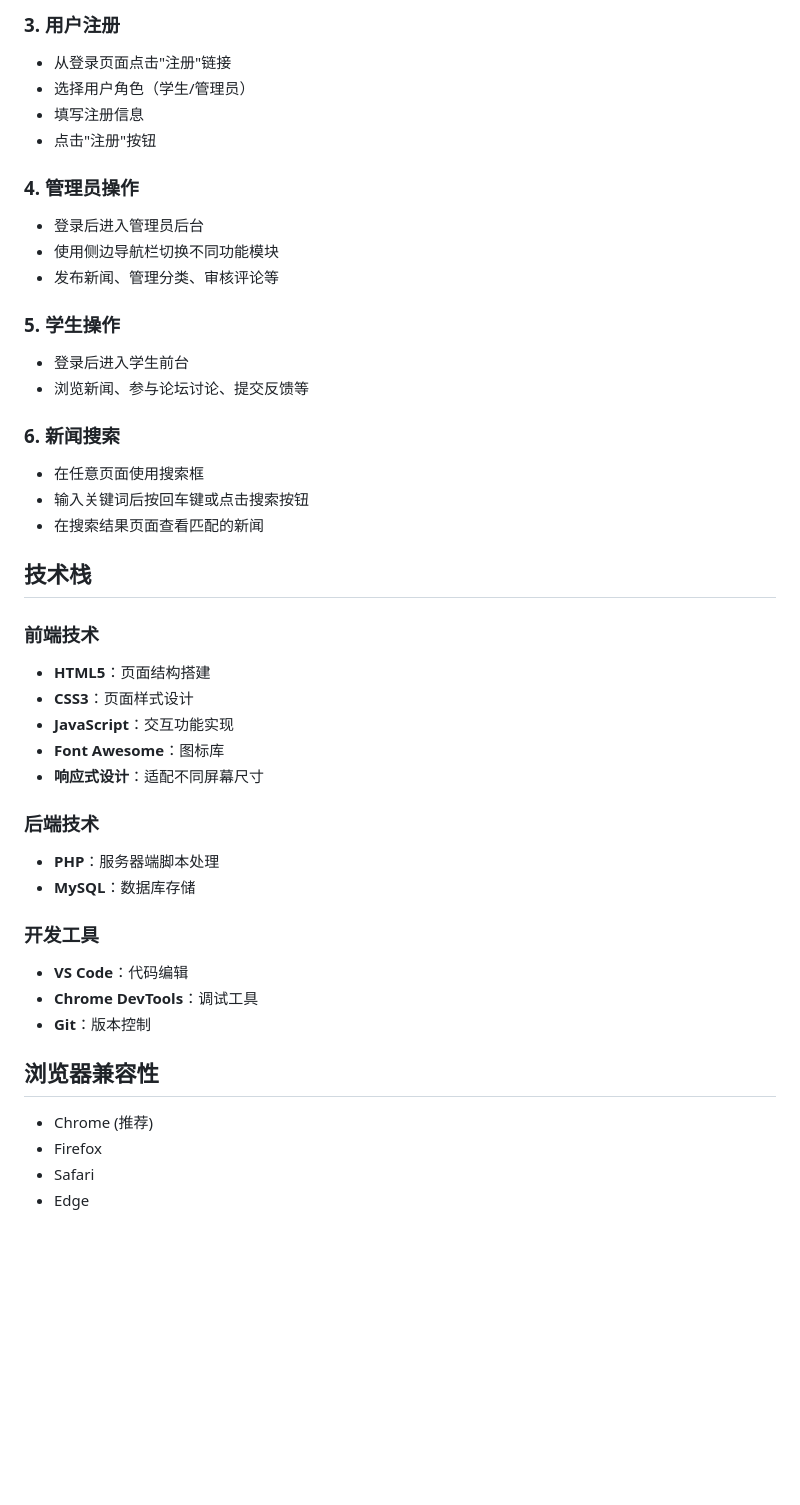
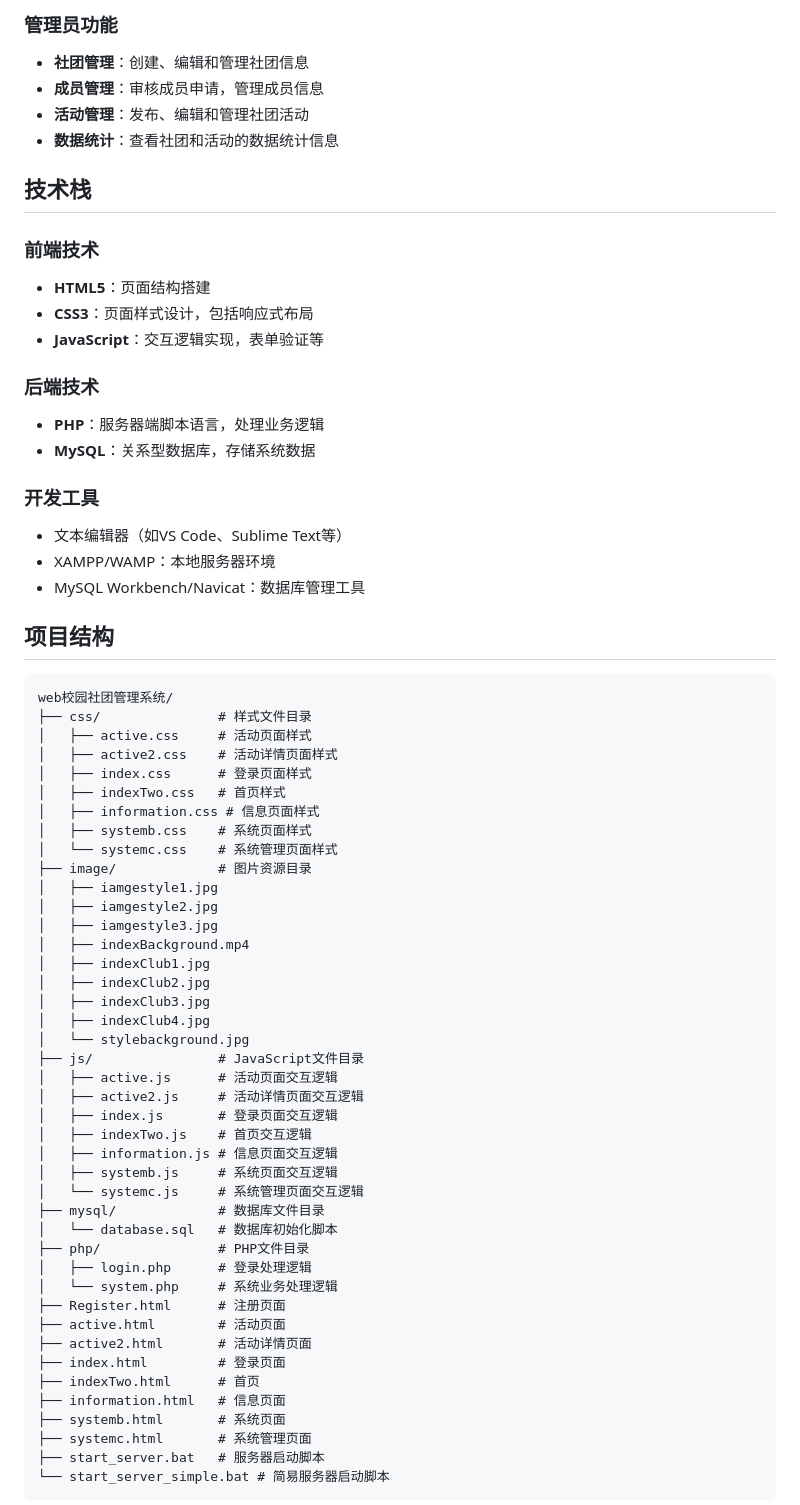
Before and after one commit to xiaohaomr/-Web-, a Markdown page: README.md, the part around the change printed below. GitHub-like rendering; blank space fills up the shorter version.

Commit message:
Revise README for campus club management system
Updated project description and features for campus club management system.

````diff
--- a/README.md
+++ b/README.md
@@ -136,43 +17,69 @@
-### 3. 用户注册
-- 从登录页面点击"注册"链接
-- 选择用户角色（学生/管理员）
-- 填写注册信息
-- 点击"注册"按钮
-
-### 4. 管理员操作
-- 登录后进入管理员后台
-- 使用侧边导航栏切换不同功能模块
-- 发布新闻、管理分类、审核评论等
-
-### 5. 学生操作
-- 登录后进入学生前台
-- 浏览新闻、参与论坛讨论、提交反馈等
-
-### 6. 新闻搜索
-- 在任意页面使用搜索框
-- 输入关键词后按回车键或点击搜索按钮
-- 在搜索结果页面查看匹配的新闻
+### 管理员功能
+- **社团管理**：创建、编辑和管理社团信息
+- **成员管理**：审核成员申请，管理成员信息
+- **活动管理**：发布、编辑和管理社团活动
+- **数据统计**：查看社团和活动的数据统计信息
 
 ## 技术栈
 
 ### 前端技术
 - **HTML5**：页面结构搭建
-- **CSS3**：页面样式设计
-- **JavaScript**：交互功能实现
-- **Font Awesome**：图标库
-- **响应式设计**：适配不同屏幕尺寸
+- **CSS3**：页面样式设计，包括响应式布局
+- **JavaScript**：交互逻辑实现，表单验证等
 
 ### 后端技术
-- **PHP**：服务器端脚本处理
-- **MySQL**：数据库存储
+- **PHP**：服务器端脚本语言，处理业务逻辑
+- **MySQL**：关系型数据库，存储系统数据
 
 ### 开发工具
-- **VS Code**：代码编辑
-- **Chrome DevTools**：调试工具
-- **Git**：版本控制
+- 文本编辑器（如VS Code、Sublime Text等）
+- XAMPP/WAMP：本地服务器环境
+- MySQL Workbench/Navicat：数据库管理工具
 
-## 浏览器兼容性
-- Chrome (推荐)
-- Firefox
-- Safari
-- Edge
+## 项目结构
+
+```
+web校园社团管理系统/
+├── css/               # 样式文件目录
+│   ├── active.css     # 活动页面样式
+│   ├── active2.css    # 活动详情页面样式
+│   ├── index.css      # 登录页面样式
+│   ├── indexTwo.css   # 首页样式
+│   ├── information.css # 信息页面样式
+│   ├── systemb.css    # 系统页面样式
+│   └── systemc.css    # 系统管理页面样式
+├── image/             # 图片资源目录
+│   ├── iamgestyle1.jpg
+│   ├── iamgestyle2.jpg
+│   ├── iamgestyle3.jpg
+│   ├── indexBackground.mp4
+│   ├── indexClub1.jpg
+│   ├── indexClub2.jpg
+│   ├── indexClub3.jpg
+│   ├── indexClub4.jpg
+│   └── stylebackground.jpg
+├── js/                # JavaScript文件目录
+│   ├── active.js      # 活动页面交互逻辑
+│   ├── active2.js     # 活动详情页面交互逻辑
+│   ├── index.js       # 登录页面交互逻辑
+│   ├── indexTwo.js    # 首页交互逻辑
+│   ├── information.js # 信息页面交互逻辑
+│   ├── systemb.js     # 系统页面交互逻辑
+│   └── systemc.js     # 系统管理页面交互逻辑
+├── mysql/             # 数据库文件目录
+│   └── database.sql   # 数据库初始化脚本
+├── php/               # PHP文件目录
+│   ├── login.php      # 登录处理逻辑
+│   └── system.php     # 系统业务处理逻辑
+├── Register.html      # 注册页面
+├── active.html        # 活动页面
+├── active2.html       # 活动详情页面
+├── index.html         # 登录页面
+├── indexTwo.html      # 首页
+├── information.html   # 信息页面
+├── systemb.html       # 系统页面
+├── systemc.html       # 系统管理页面
+├── start_server.bat   # 服务器启动脚本
+└── start_server_simple.bat # 简易服务器启动脚本
+```
+
````
Also changed, not shown: other parts of README.md (+171 -148 lines).
